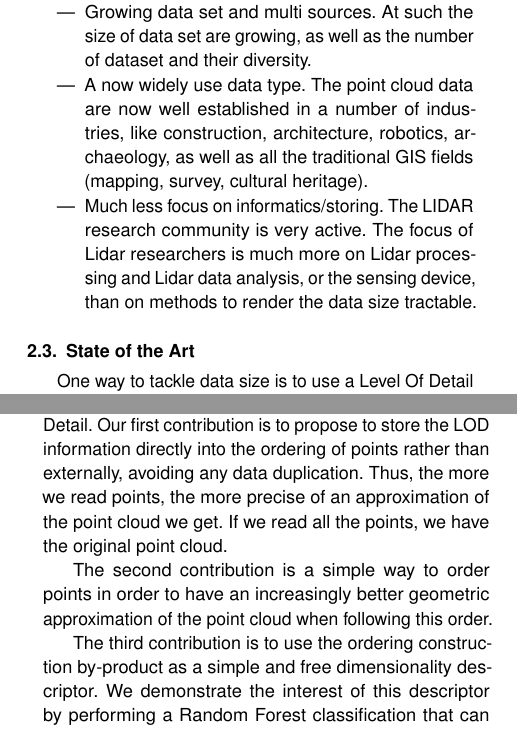
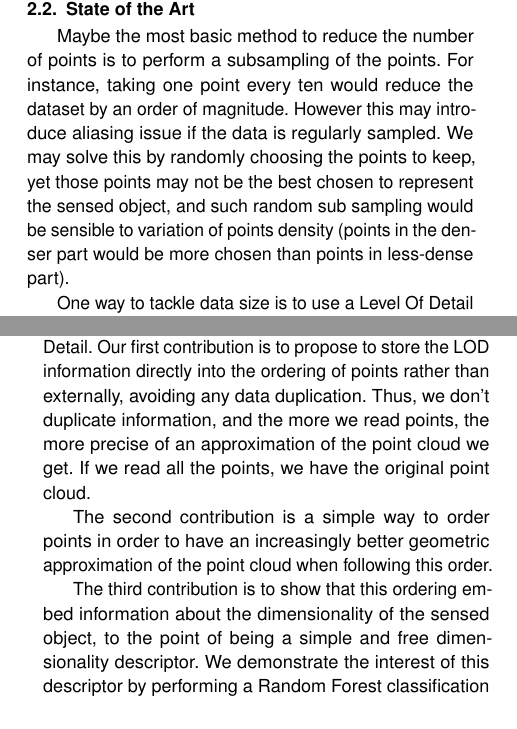
Before and after one commit to Remi-C/Octree_LOD_article, a LaTeX document (OctreeLOD.tex, which reads src/introduction.tex): two parts of the columns of pages 1 and 2 of 15, joined at a grey line, cut at the place of the change. Compiled offline with pdfLaTeX.

Commit message:
rewritting the first part of the introduction and removing the motivation part which was redundant. Starting to work on the state of the art

```diff
--- a/src/introduction.tex
+++ b/src/introduction.tex
@@ -42,8 +34,0 @@
-				Point cloud complements very well images, Lidar point cloud allowing to avoid the ill-posed problem of stereo-vision, and providing key data to virtual reality.
-			\item Growing data set and multi sources.
-				At such the size of data set are growing, as well as the number of dataset and their diversity.
-			\item A now widely use data type.
-				The point cloud data are now well established in a number of industries, like construction, architecture, robotics, archaeology, as well as all the traditional GIS fields (mapping, survey, cultural heritage).
-			\item Much less focus on informatics/storing.
-				The LIDAR research community is very active. The focus of Lidar researchers is much more on Lidar processing and Lidar data analysis, or the sensing device, than on methods to render the data size tractable.
-		\end{itemize}
@@ -52,3 +47,7 @@
+		Maybe the most basic method to reduce the number of points is to perform a subsampling of the points. For instance, taking one point every ten would reduce the dataset by an order of magnitude.
+		However this may introduce aliasing issue if the data is regularly sampled. We may solve this by randomly choosing the points to keep,
+		yet those points may not be the best chosen to represent the sensed object, and such random sub sampling would be sensible to variation of points density (points in the denser part would be more chosen than points in less-dense part).
+
 
 		One way to tackle data size is to use a Level Of Detail strategy. Octree methods have been common in computer graphics for several decades \citep{Meagher1982}. They are used in many methods to speed computing, or compress data, like in the work of \cite{Schnabel2006,Huang2006} (which have not been designed to scale).
 
@@ -66,11 +65,13 @@
 		This paper re-uses and combines existing and well established methods with a focus on simplicity and efficiency. As such, all the methods are tested on billions scale point cloud, and are Open Source for sake of reproducibility test and improvements.
 		We propose a simple method that enables portable, computation-free, geometrical Level Of Detail.
 		Our first contribution is to propose to store the LOD information directly into the ordering of points rather than externally, avoiding any data duplication.
-		Thus, the more we read points, the more precise of an approximation of the point cloud we get. If we read all the points, we have the original point cloud.
+		Thus, we don't duplicate information, and the more we read points, the more precise of an approximation of the point cloud we get. If we read all the points, we have the original point cloud.
 
 		The second contribution is a simple way to order points in order to have an increasingly better geometric approximation of the point cloud when following this order.
 
-		The third contribution is to use the ordering construction by-product as a simple and free dimensionality descriptor. We demonstrate the interest of this descriptor by performing a Random Forest classification that can then be used for very fast pre-filtering of points, and other applications.
+		The third contribution is to show that this ordering embed information about the dimensionality of the sensed object,
+		to the point of being a simple and free dimensionality descriptor.
+		We demonstrate the interest of this descriptor by performing a Random Forest classification that can then be used for very fast pre-filtering of points, and other applications.
 
 
 	\subsection{Plan of the article}
```
Also changed, not shown: src/introduction.tex (35 more changed lines).
